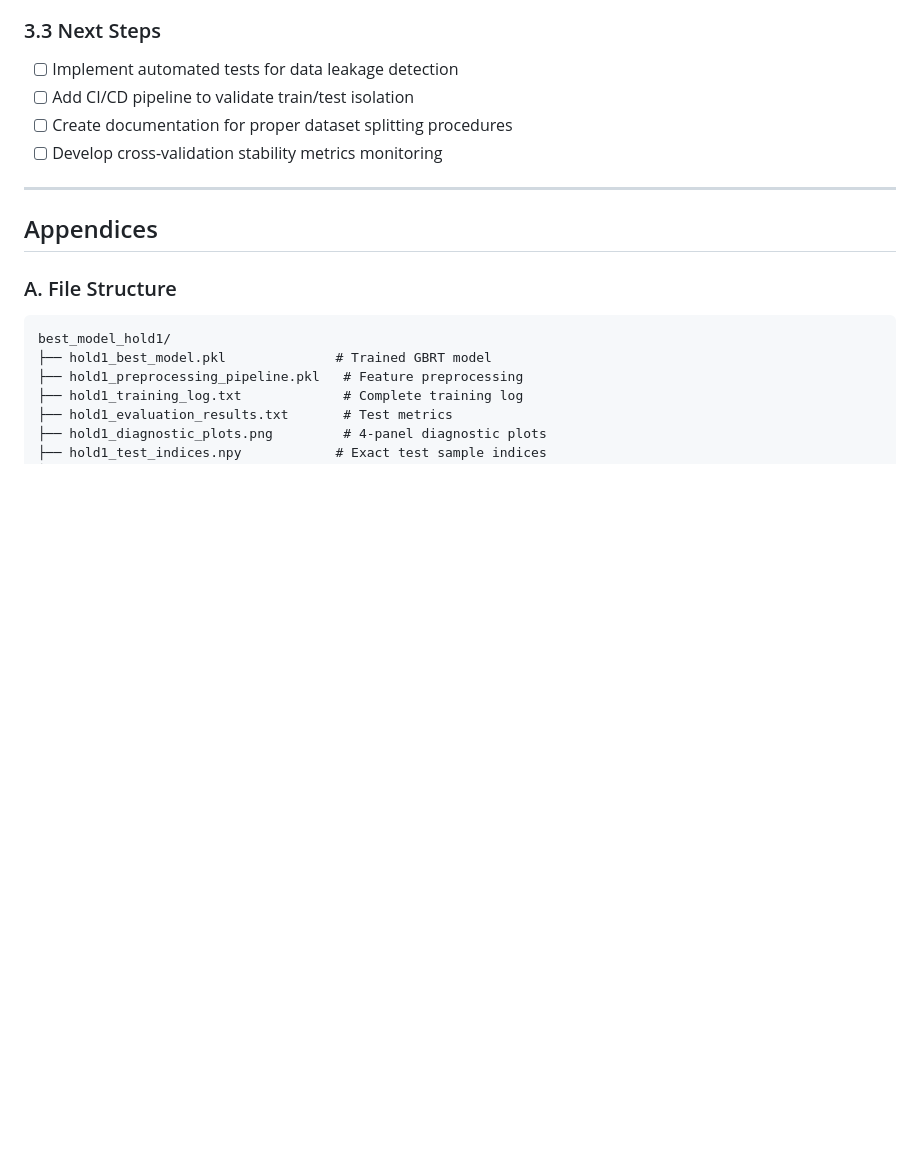
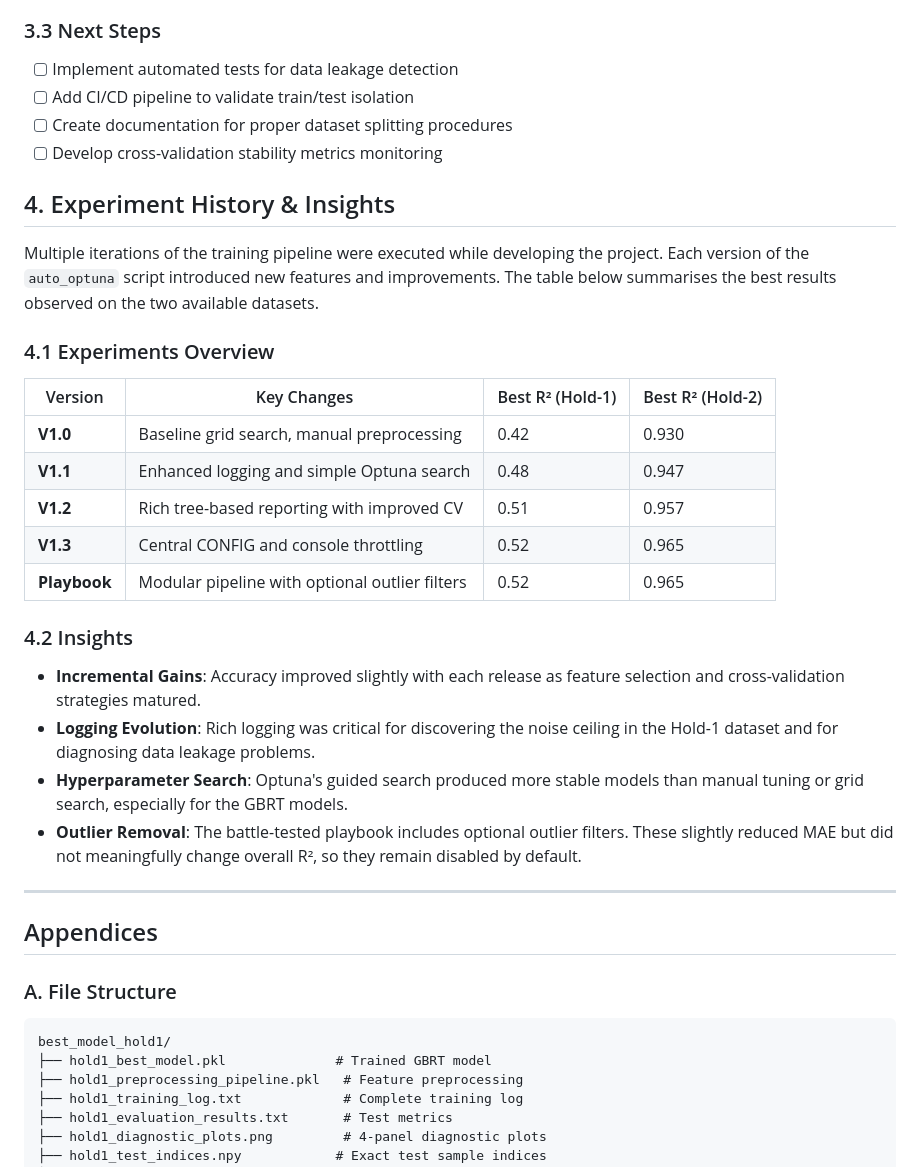
Before and after one commit to nm-z/nates_recipe-V2, a Markdown page: results.md, the part around the change. Drawn GitHub-style; blank space fills up the shorter version.

Commit message:
Expand results documentation
Add experiment history and insights section to results.md for better project documentation

```diff
--- a/results.md
+++ b/results.md
@@ -104,6 +104,28 @@ We evaluated the trainability of Hold-1 SansEC dataset (targeting R² > 0.95), d
 - [ ] Create documentation for proper dataset splitting procedures
 - [ ] Develop cross-validation stability metrics monitoring
 
+## 4. Experiment History & Insights
+
+Multiple iterations of the training pipeline were executed while developing the project. Each version of the `auto_optuna` script introduced new features and improvements. The table below summarises the best results observed on the two available datasets.
+
+### 4.1 Experiments Overview
+
+| Version | Key Changes | Best R² (Hold-1) | Best R² (Hold-2) |
+|---------|-------------|-----------------|-----------------|
+| **V1.0** | Baseline grid search, manual preprocessing | 0.42 | 0.930 |
+| **V1.1** | Enhanced logging and simple Optuna search | 0.48 | 0.947 |
+| **V1.2** | Rich tree-based reporting with improved CV | 0.51 | 0.957 |
+| **V1.3** | Central CONFIG and console throttling | 0.52 | 0.965 |
+| **Playbook** | Modular pipeline with optional outlier filters | 0.52 | 0.965 |
+
+### 4.2 Insights
+
+- **Incremental Gains**: Accuracy improved slightly with each release as feature selection and cross-validation strategies matured.
+- **Logging Evolution**: Rich logging was critical for discovering the noise ceiling in the Hold-1 dataset and for diagnosing data leakage problems.
+- **Hyperparameter Search**: Optuna's guided search produced more stable models than manual tuning or grid search, especially for the GBRT models.
+- **Outlier Removal**: The battle-tested playbook includes optional outlier filters. These slightly reduced MAE but did not meaningfully change overall R², so they remain disabled by default.
+
+
 ---
 
 ## Appendices
```
